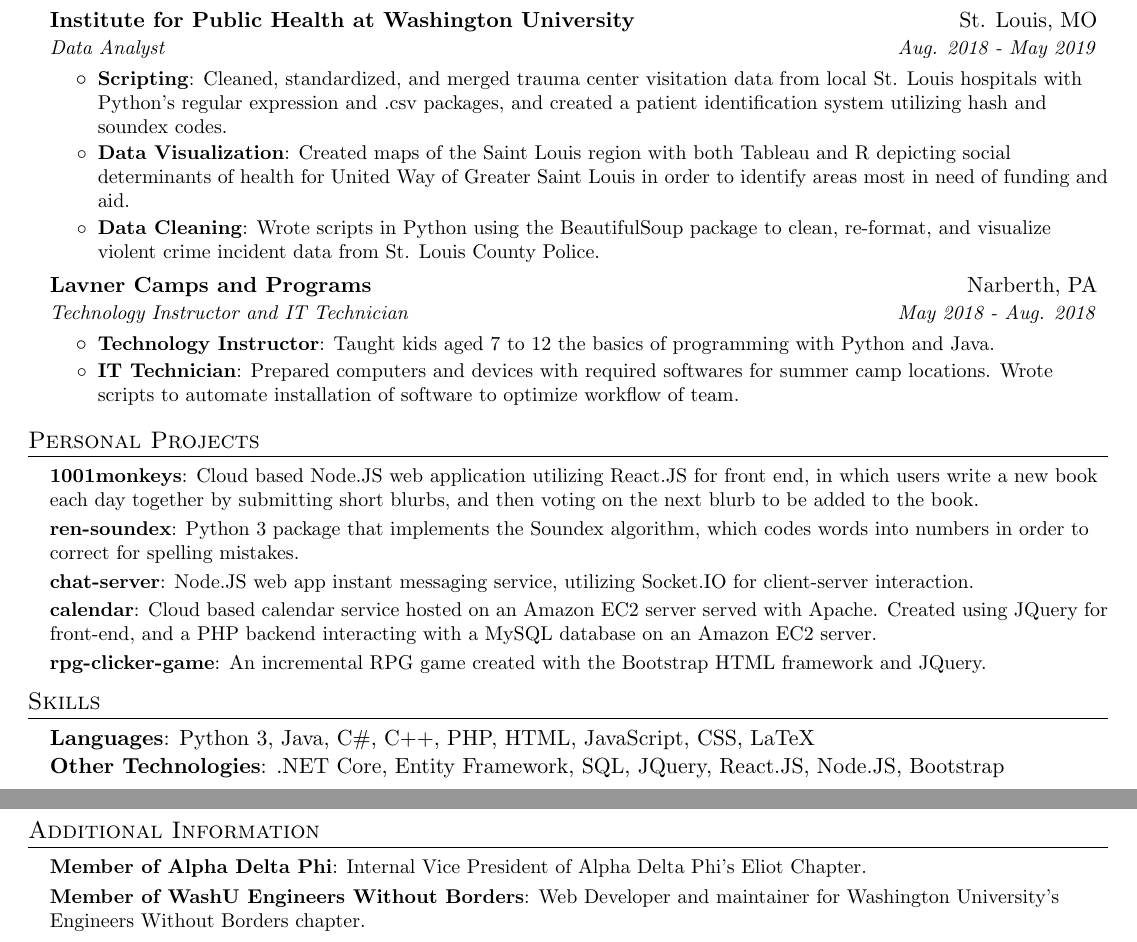
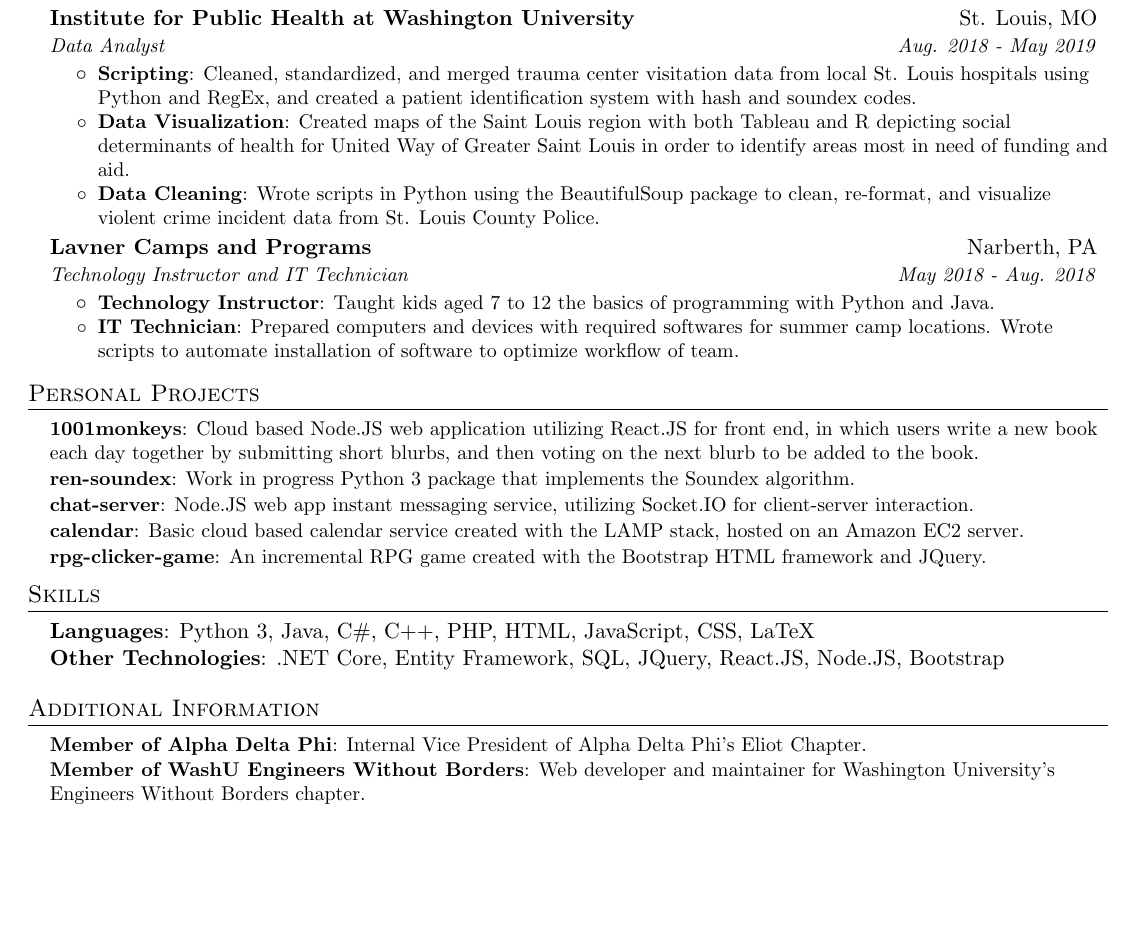
Before and after one commit to jasonren5/resume, a LaTeX CV (jasonren_resume.tex): two parts of pages 1 and 2 of 2 before the commit and part of the page after it, the two joined at a grey line, cut so that both start at the same text, the shorter picture padded with empty space. Compiled offline with pdfLaTeX.

Commit message:
cleaned up descriptions to fit on a single page

```diff
--- a/jasonren_resume.tex
+++ b/jasonren_resume.tex
@@ -106,7 +106,7 @@
   	\resumeSubheading {Institute for Public Health at Washington University}{St. Louis, MO}{Data Analyst}
   	{Aug. 2018 - May 2019}
   	\resumeItemListStart
-  		\resumeItem{Scripting}{Cleaned, standardized, and merged trauma center visitation data from local St. Louis hospitals with Python's regular expression and .csv packages, and created a patient identification system utilizing hash and soundex codes.}
+  		\resumeItem{Scripting}{Cleaned, standardized, and merged trauma center visitation data from local St. Louis hospitals using Python and RegEx, and created a patient identification system with hash and soundex codes.}
   		\resumeItem{Data Visualization}{Created maps of the Saint Louis region with both Tableau and R depicting social determinants of health  for United Way of Greater Saint Louis in order to identify areas most in need of funding and aid.}
   		\resumeItem{Data Cleaning}{Wrote scripts in Python using the BeautifulSoup package to clean, re-format, and visualize violent crime incident data from St. Louis County Police.}
   	\resumeItemListEnd
@@ -124,9 +124,9 @@
 
 	\resumeSubHeadingListStart
 		\resumeSubItemSmall{1001monkeys}{Cloud based Node.JS web application utilizing React.JS for front end, in which users write a new book each day together by submitting short blurbs, and then voting on the next blurb to be added to the book.}
-		\resumeSubItemSmall{ren-soundex}{Python 3 package that implements the Soundex algorithm, which codes words into numbers in order to correct for spelling mistakes.}
+		\resumeSubItemSmall{ren-soundex}{Work in progress Python 3 package that implements the Soundex algorithm.}
 		\resumeSubItemSmall{chat-server}{Node.JS web app instant messaging service, utilizing Socket.IO for client-server interaction.}
-		\resumeSubItemSmall{calendar}{Cloud based calendar service hosted on an Amazon EC2 server served with Apache. Created using JQuery for front-end, and a PHP backend interacting with a MySQL database on an Amazon EC2 server.}
+		\resumeSubItemSmall{calendar}{Basic cloud based calendar service created with the LAMP stack, hosted on an Amazon EC2 server.}
 		\resumeSubItemSmall{rpg-clicker-game}{An incremental RPG game created with the Bootstrap HTML framework and JQuery.}
 	\resumeSubHeadingListEnd
 
@@ -143,13 +143,11 @@
 
 %-----Additional Information----------
 \section{Additional Information}
-
 	\resumeSubHeadingListStart
 		\resumeSubItemSmall{Member of Alpha Delta Phi}
 		{Internal Vice President of Alpha Delta Phi's Eliot Chapter.}
-		\resumeSubItemSmall{Member of WashU Engineers Without Borders}{Web Developer and maintainer for Washington University's Engineers Without Borders chapter.}
+		\resumeSubItemSmall{Member of WashU Engineers Without Borders}{Web developer and maintainer for Washington University's Engineers Without Borders chapter.}
 	\resumeSubHeadingListEnd
-
 \end{document}
 
 %Wow, you've reached the bottom of my resume. Thanks for reading!
```
Also changed, not shown: jasonren_resume.pdf.
